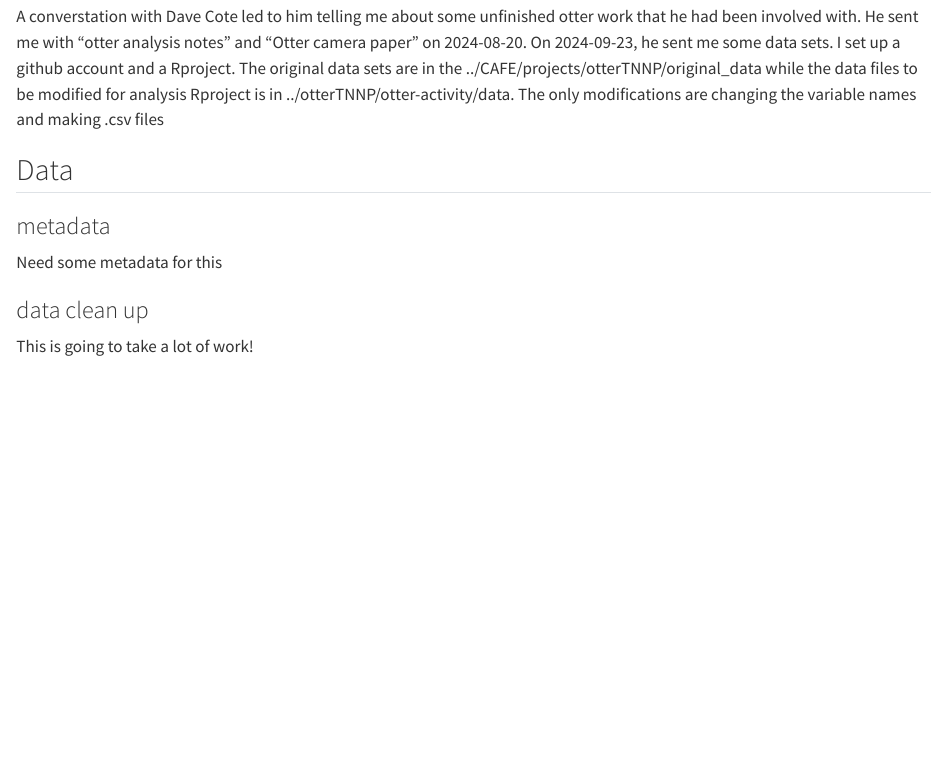
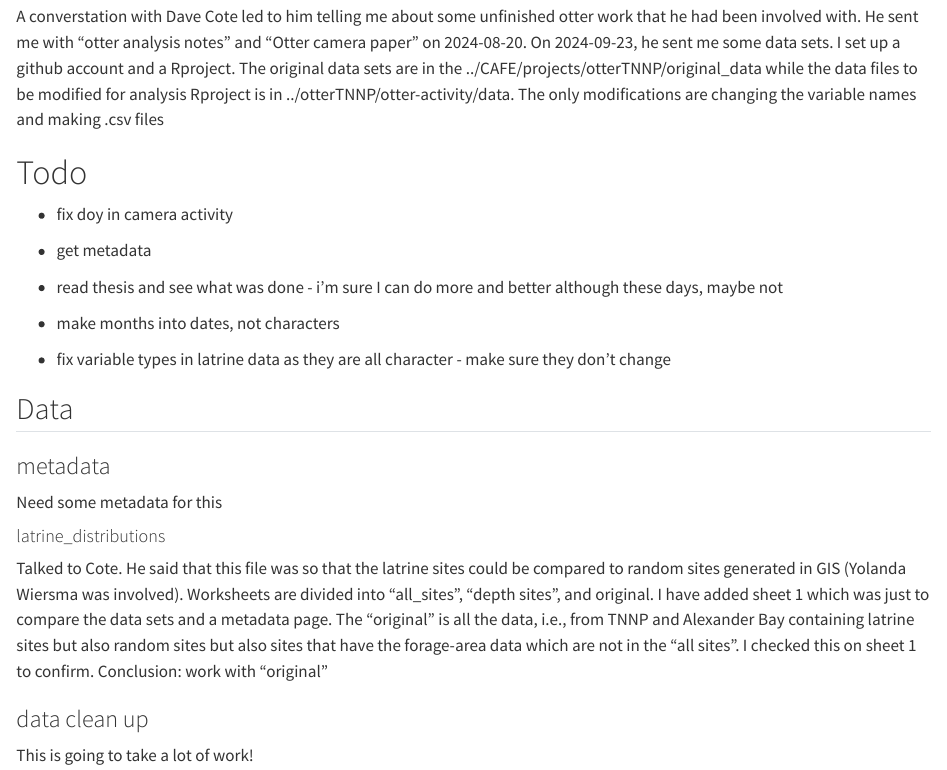
Before and after one commit to KeithLewis99/otter-activity, a Quarto document (ReadMe.qmd): the page in a window 1100 px wide, from 130 px down. Rendered offline with R 4.5, knitr and Pandoc in place of Quarto, with nearby package versions.

Commit message:
Medium: added a Todo list, and clarification on data from latrine_distributions

```diff
--- a/ReadMe.qmd
+++ b/ReadMe.qmd
@@ -8,11 +8,27 @@ editor: visual
 
 A converstation with Dave Cote led to him telling me about some unfinished otter work that he had been involved with. He sent me with "otter analysis notes" and "Otter camera paper" on 2024-08-20. On 2024-09-23, he sent me some data sets. I set up a github account and a Rproject. The original data sets are in the ../CAFE/projects/otterTNNP/original_data while the data files to be modified for analysis Rproject is in ../otterTNNP/otter-activity/data. The only modifications are changing the variable names and making .csv files
 
+# Todo
+
+-   fix doy in camera activity
+
+-   get metadata
+
+-   read thesis and see what was done - i'm sure I can do more and better although these days, maybe not
+
+-   make months into dates, not characters
+
+-   fix variable types in latrine data as they are all character - make sure they don't change
+
 ## Data
 
 ### metadata
 
 Need some metadata for this
+
+#### latrine_distributions
+
+Talked to Cote. He said that this file was so that the latrine sites could be compared to random sites generated in GIS (Yolanda Wiersma was involved). Worksheets are divided into "all_sites", "depth sites", and original. I have added sheet 1 which was just to compare the data sets and a metadata page. The "original" is all the data, i.e., from TNNP and Alexander Bay containing latrine sites but also random sites but also sites that have the forage-area data which are not in the "all sites". I checked this on sheet 1 to confirm. Conclusion: work with "original"
 
 ### data clean up
 
```
